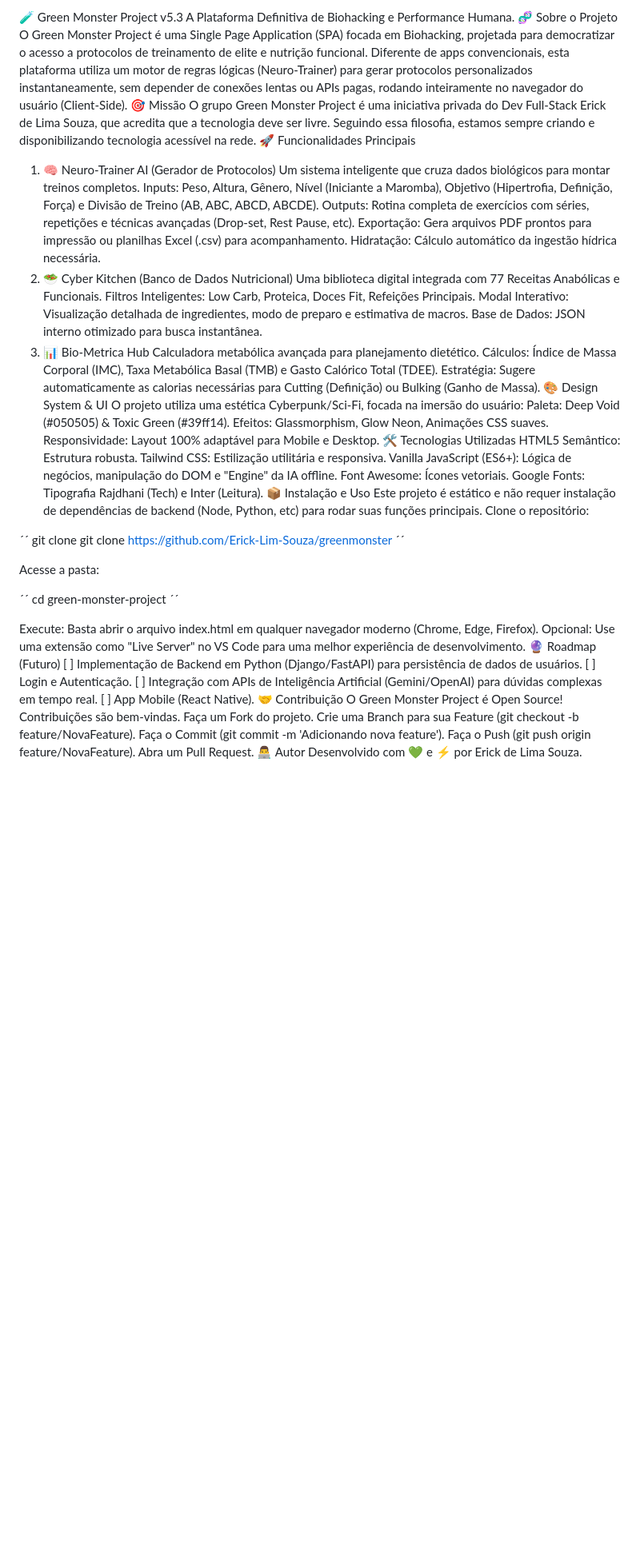
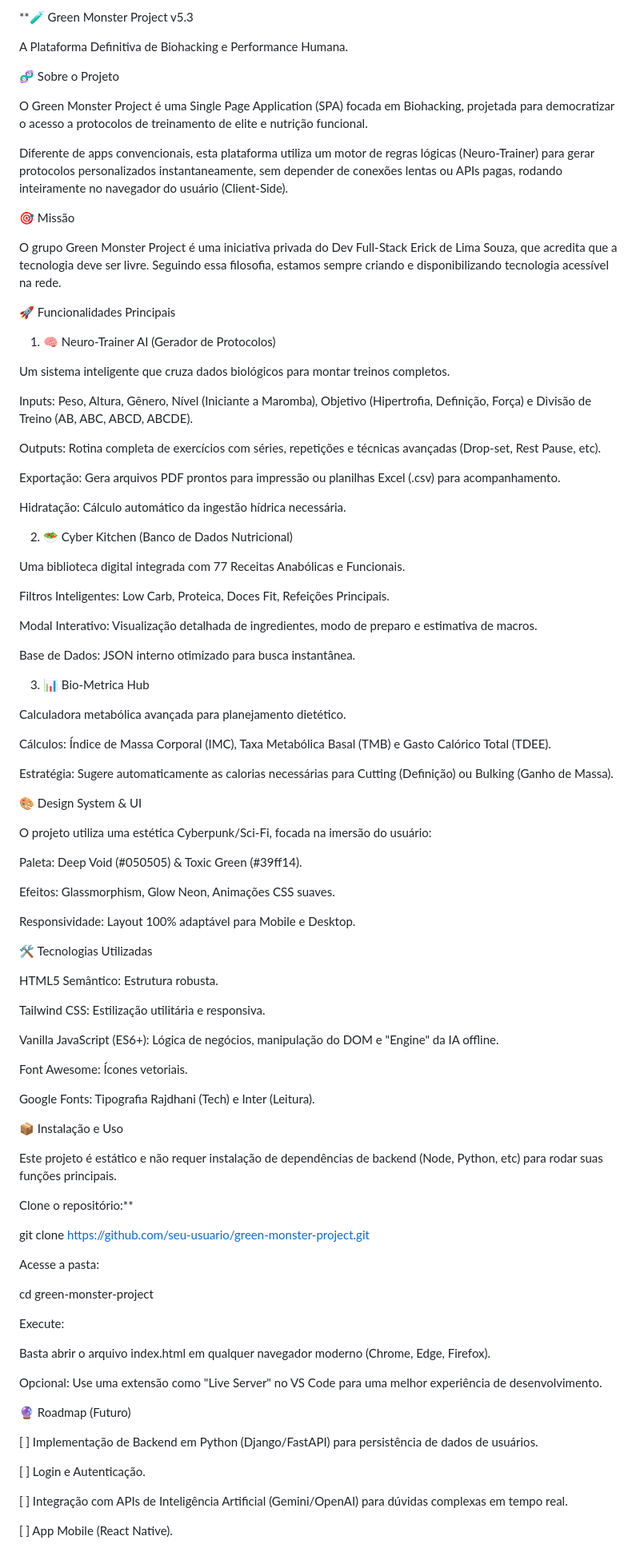
Before and after one commit to Erick-Lim-Souza/greenmonster, a Markdown page: README.md, the part around one of its changes. Shown at 80% size. Drawn GitHub-style; blank space fills up the shorter version.

Commit message:
Revise README for clarity and completeness
Updated the README to enhance project description, features, installation instructions, and contribution guidelines.

```diff
--- a/README.md
+++ b/README.md
@@ -1,55 +1,95 @@
-🧪 Green Monster Project v5.3
+**🧪 Green Monster Project v5.3
+
 A Plataforma Definitiva de Biohacking e Performance Humana.
+
 🧬 Sobre o Projeto
+
 O Green Monster Project é uma Single Page Application (SPA) focada em Biohacking, projetada para democratizar o acesso a protocolos de treinamento de elite e nutrição funcional.
+
 Diferente de apps convencionais, esta plataforma utiliza um motor de regras lógicas (Neuro-Trainer) para gerar protocolos personalizados instantaneamente, sem depender de conexões lentas ou APIs pagas, rodando inteiramente no navegador do usuário (Client-Side).
+
 🎯 Missão
+
 O grupo Green Monster Project é uma iniciativa privada do Dev Full-Stack Erick de Lima Souza, que acredita que a tecnologia deve ser livre. Seguindo essa filosofia, estamos sempre criando e disponibilizando tecnologia acessível na rede.
+
 🚀 Funcionalidades Principais
+
 1. 🧠 Neuro-Trainer AI (Gerador de Protocolos)
+
 Um sistema inteligente que cruza dados biológicos para montar treinos completos.
+
 Inputs: Peso, Altura, Gênero, Nível (Iniciante a Maromba), Objetivo (Hipertrofia, Definição, Força) e Divisão de Treino (AB, ABC, ABCD, ABCDE).
+
 Outputs: Rotina completa de exercícios com séries, repetições e técnicas avançadas (Drop-set, Rest Pause, etc).
+
 Exportação: Gera arquivos PDF prontos para impressão ou planilhas Excel (.csv) para acompanhamento.
+
 Hidratação: Cálculo automático da ingestão hídrica necessária.
+
 2. 🥗 Cyber Kitchen (Banco de Dados Nutricional)
+
 Uma biblioteca digital integrada com 77 Receitas Anabólicas e Funcionais.
+
 Filtros Inteligentes: Low Carb, Proteica, Doces Fit, Refeições Principais.
+
 Modal Interativo: Visualização detalhada de ingredientes, modo de preparo e estimativa de macros.
+
 Base de Dados: JSON interno otimizado para busca instantânea.
+
 3. 📊 Bio-Metrica Hub
+
 Calculadora metabólica avançada para planejamento dietético.
+
 Cálculos: Índice de Massa Corporal (IMC), Taxa Metabólica Basal (TMB) e Gasto Calórico Total (TDEE).
+
 Estratégia: Sugere automaticamente as calorias necessárias para Cutting (Definição) ou Bulking (Ganho de Massa).
+
 🎨 Design System & UI
+
 O projeto utiliza uma estética Cyberpunk/Sci-Fi, focada na imersão do usuário:
+
 Paleta: Deep Void (#050505) & Toxic Green (#39ff14).
+
 Efeitos: Glassmorphism, Glow Neon, Animações CSS suaves.
+
 Responsividade: Layout 100% adaptável para Mobile e Desktop.
+
 🛠️ Tecnologias Utilizadas
+
 HTML5 Semântico: Estrutura robusta.
+
 Tailwind CSS: Estilização utilitária e responsiva.
+
 Vanilla JavaScript (ES6+): Lógica de negócios, manipulação do DOM e "Engine" da IA offline.
+
 Font Awesome: Ícones vetoriais.
+
 Google Fonts: Tipografia Rajdhani (Tech) e Inter (Leitura).
+
 📦 Instalação e Uso
+
 Este projeto é estático e não requer instalação de dependências de backend (Node, Python, etc) para rodar suas funções principais.
-Clone o repositório:
 
-´´
-git clone git clone [https://github.com/Erick-Lim-Souza/greenmonster](https://github.com/Erick-Lim-Souza/greenmonster)
-´´
+Clone o repositório:**
+
+git clone [https://github.com/seu-usuario/green-monster-project.git](https://github.com/seu-usuario/green-monster-project.git)
+
 
 Acesse a pasta:
 
-´´
 cd green-monster-project
-´´
+
 
 Execute:
+
 Basta abrir o arquivo index.html em qualquer navegador moderno (Chrome, Edge, Firefox).
+
 Opcional: Use uma extensão como "Live Server" no VS Code para uma melhor experiência de desenvolvimento.
+
 🔮 Roadmap (Futuro)
+
 [ ] Implementação de Backend em Python (Django/FastAPI) para persistência de dados de usuários.
+
 [ ] Login e Autenticação.
+
 [ ] Integração com APIs de Inteligência Artificial (Gemini/OpenAI) para dúvidas complexas em tempo real.
```
Also changed, not shown: other parts of README.md (+13 -0 lines).
